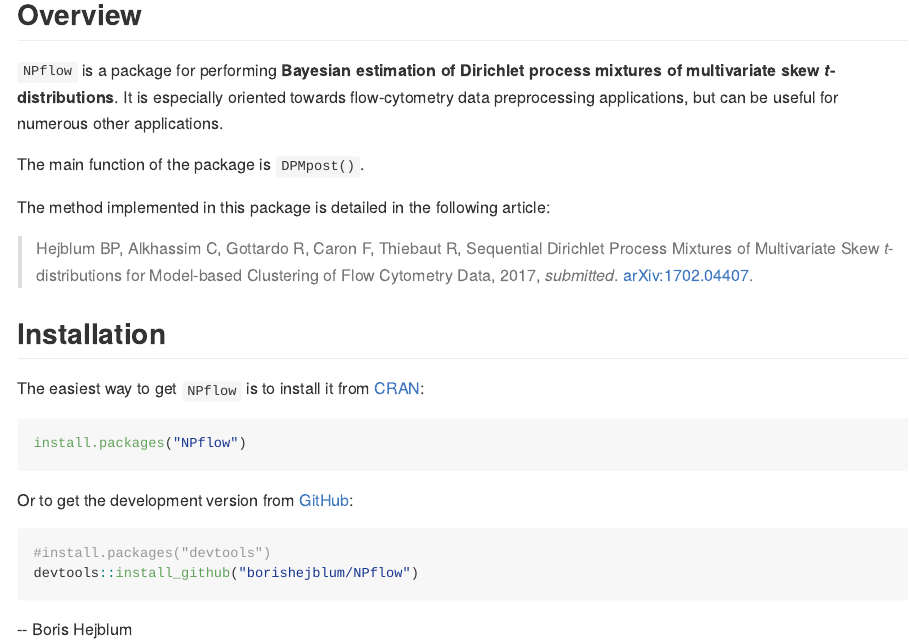
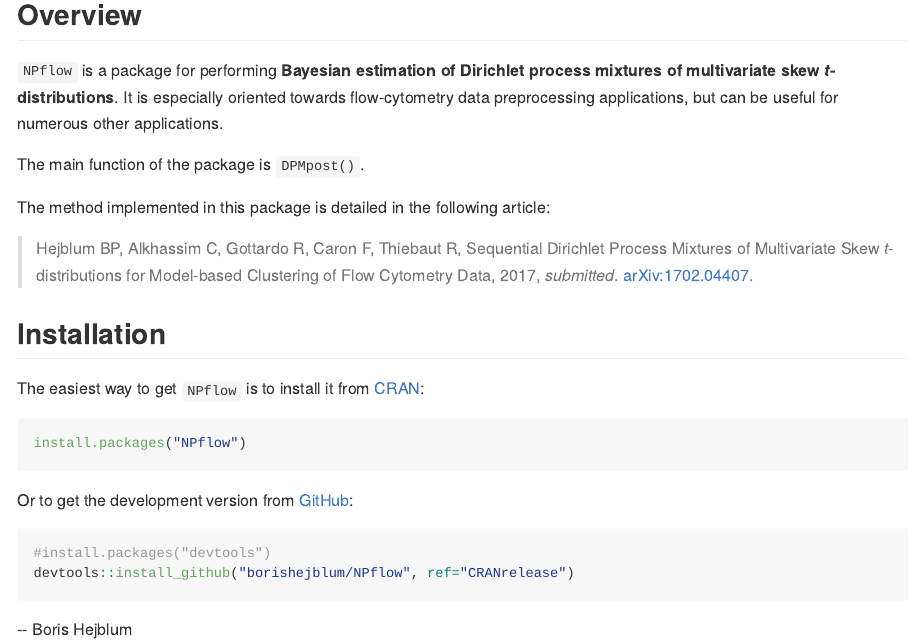
Before and after one commit to sistm/NPflow, an R Markdown document (README.Rmd): the page in a window 1100 px wide, from 130 px down. The pictures show the output file README.md that the author committed with the source, drawn offline in the style of GitHub; badge pictures from the web are left out.

Commit message:
Updating Readme for GitHub install from the CRANrelease branch !

````diff
--- a/.travis.yml
+++ b/.travis.yml
@@ -13,12 +13,13 @@
       dist: trusty
       r: devel
 
+    - os: osx
+      r: devel
+
   allow_failures:
     - os: osx
       r: release
 
-    - os: osx
-      r: devel
 
 r_github_packages:
 - hadley/scales
--- a/README.Rmd
+++ b/README.Rmd
@@ -45,7 +45,7 @@
 Or to get the development version from [GitHub](https://github.com/borishejblum/NPflow):
 ```{r GitHub-install, eval=FALSE}
 #install.packages("devtools")
-devtools::install_github("borishejblum/NPflow")
+devtools::install_github("borishejblum/NPflow", ref="CRANrelease")
 ```
 
  -- Boris Hejblum
````
Also changed, not shown: README.md.
